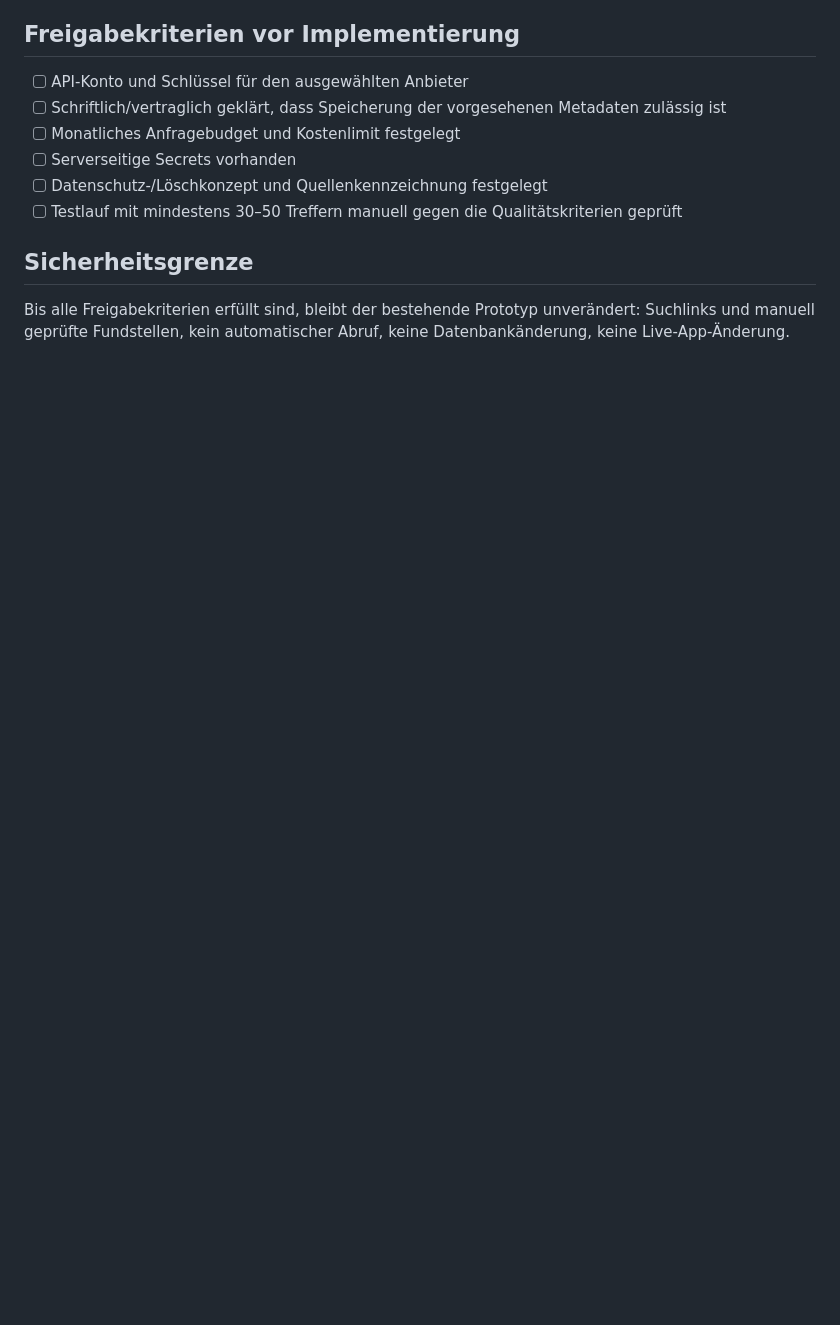
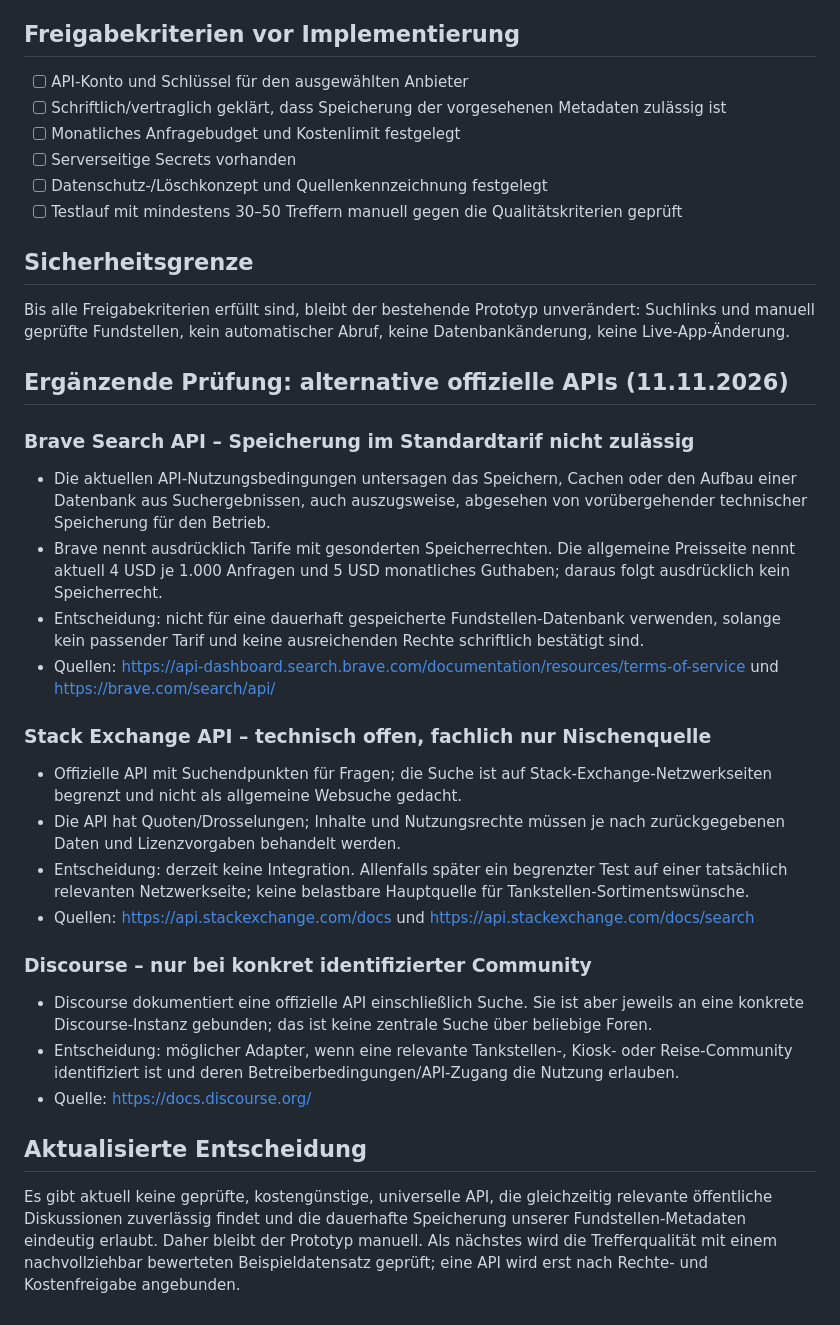
Before and after one commit to minkay1986-debug/tankstellenertrag-app, a Markdown page: docs/SORTIMENTSRADAR_API_FREIGABE.md, the part around the change. GitHub-like rendering; blank space fills up the shorter version.

Commit message:
docs: API-Prüfung um Brave-Speicherrechte und Alternativen ergänzen

```diff
--- a/docs/SORTIMENTSRADAR_API_FREIGABE.md
+++ b/docs/SORTIMENTSRADAR_API_FREIGABE.md
@@ -64,3 +64,26 @@ Offizielle Information:
 ## Sicherheitsgrenze
 
 Bis alle Freigabekriterien erfüllt sind, bleibt der bestehende Prototyp unverändert: Suchlinks und manuell geprüfte Fundstellen, kein automatischer Abruf, keine Datenbankänderung, keine Live-App-Änderung.
+
+
+## Ergänzende Prüfung: alternative offizielle APIs (11.11.2026)
+
+### Brave Search API – Speicherung im Standardtarif nicht zulässig
+- Die aktuellen API-Nutzungsbedingungen untersagen das Speichern, Cachen oder den Aufbau einer Datenbank aus Suchergebnissen, auch auszugsweise, abgesehen von vorübergehender technischer Speicherung für den Betrieb.
+- Brave nennt ausdrücklich Tarife mit gesonderten Speicherrechten. Die allgemeine Preisseite nennt aktuell 4 USD je 1.000 Anfragen und 5 USD monatliches Guthaben; daraus folgt ausdrücklich kein Speicherrecht.
+- Entscheidung: nicht für eine dauerhaft gespeicherte Fundstellen-Datenbank verwenden, solange kein passender Tarif und keine ausreichenden Rechte schriftlich bestätigt sind.
+- Quellen: https://api-dashboard.search.brave.com/documentation/resources/terms-of-service und https://brave.com/search/api/
+
+### Stack Exchange API – technisch offen, fachlich nur Nischenquelle
+- Offizielle API mit Suchendpunkten für Fragen; die Suche ist auf Stack-Exchange-Netzwerkseiten begrenzt und nicht als allgemeine Websuche gedacht.
+- Die API hat Quoten/Drosselungen; Inhalte und Nutzungsrechte müssen je nach zurückgegebenen Daten und Lizenzvorgaben behandelt werden.
+- Entscheidung: derzeit keine Integration. Allenfalls später ein begrenzter Test auf einer tatsächlich relevanten Netzwerkseite; keine belastbare Hauptquelle für Tankstellen-Sortimentswünsche.
+- Quellen: https://api.stackexchange.com/docs und https://api.stackexchange.com/docs/search
+
+### Discourse – nur bei konkret identifizierter Community
+- Discourse dokumentiert eine offizielle API einschließlich Suche. Sie ist aber jeweils an eine konkrete Discourse-Instanz gebunden; das ist keine zentrale Suche über beliebige Foren.
+- Entscheidung: möglicher Adapter, wenn eine relevante Tankstellen-, Kiosk- oder Reise-Community identifiziert ist und deren Betreiberbedingungen/API-Zugang die Nutzung erlauben.
+- Quelle: https://docs.discourse.org/
+
+## Aktualisierte Entscheidung
+Es gibt aktuell keine geprüfte, kostengünstige, universelle API, die gleichzeitig relevante öffentliche Diskussionen zuverlässig findet und die dauerhafte Speicherung unserer Fundstellen-Metadaten eindeutig erlaubt. Daher bleibt der Prototyp manuell. Als nächstes wird die Trefferqualität mit einem nachvollziehbar bewerteten Beispieldatensatz geprüft; eine API wird erst nach Rechte- und Kostenfreigabe angebunden.
```
